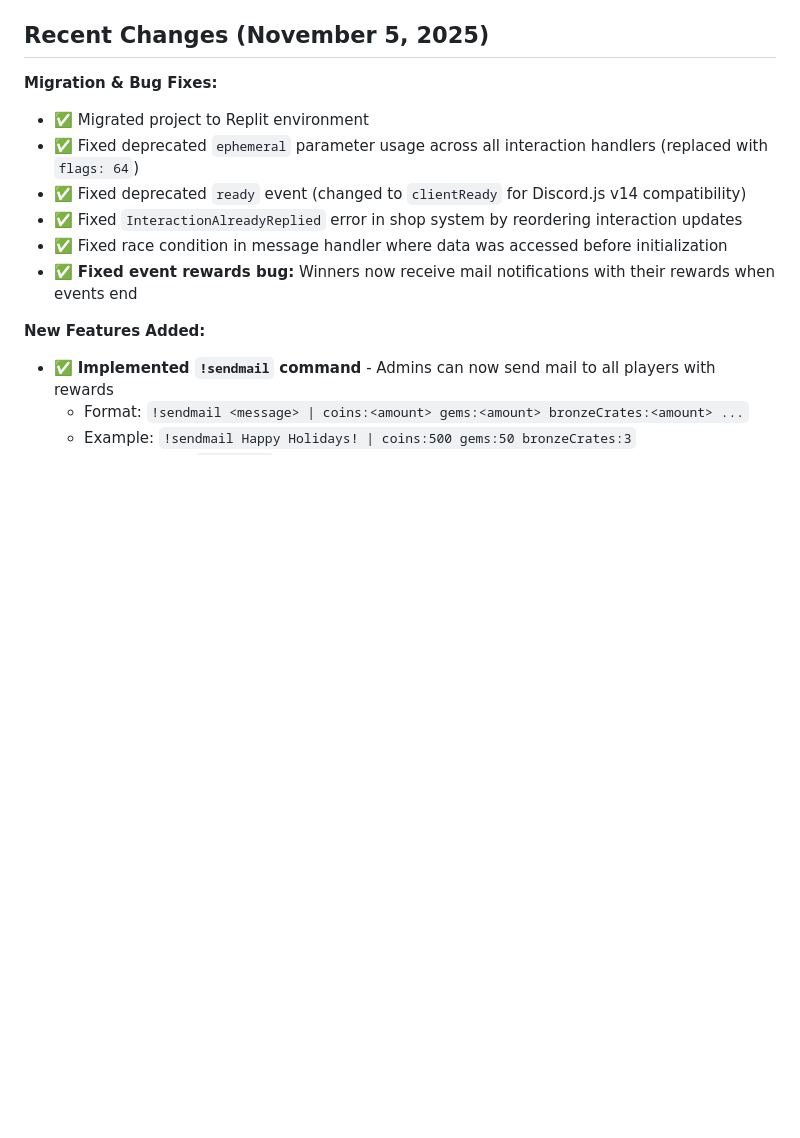
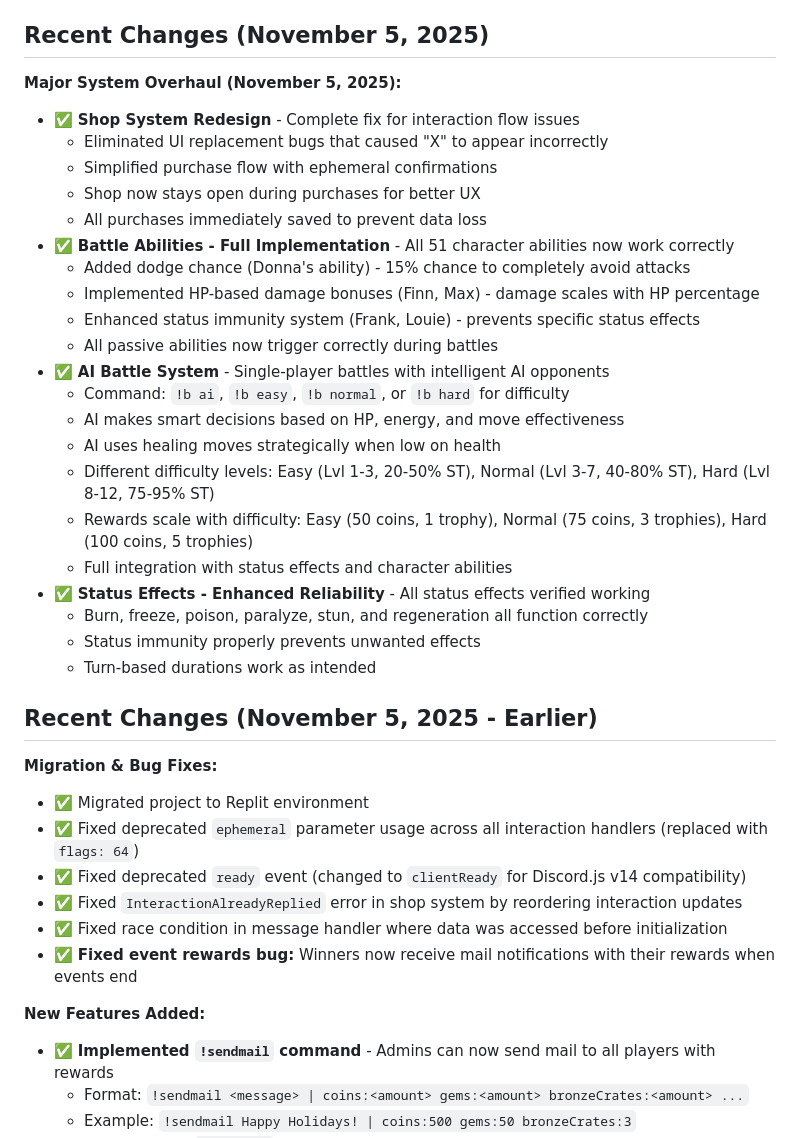
Before and after one commit to TigerMask1/play-bot, a Markdown page: replit.md, the part around the change. Rendered like a GitHub page; blank space fills up the shorter version.

Commit message:
Overhaul shop and battle systems, add AI battles and status effects
Redesigned shop system to fix UI bugs and simplify purchases. Implemented all 51 character abilities, including new mechanics like dodge chance and HP-based damage bonuses. Added a new AI battle system with adjustable difficulty levels and enhanced the reliability of all status effects.

Replit-Commit-Author: Agent
Replit-Commit-Session-Id: 81a5d379-a613-43a9-b270-c7177c260b29
Replit-Commit-Checkpoint-Type: full_checkpoint
Replit-Commit-Event-Id: cf03968e-c431-43e1-82df-d3e861fea992

```diff
--- a/replit.md
+++ b/replit.md
@@ -46,6 +46,31 @@ The bot is built on Discord.js v14 and Node.js 20, featuring a dual-mode data st
 - **MongoDB**: Optional, but recommended for production data storage. Requires a `MONGODB_URI` connection string.
 
 ## Recent Changes (November 5, 2025)
+
+**Major System Overhaul (November 5, 2025):**
+- ✅ **Shop System Redesign** - Complete fix for interaction flow issues
+  - Eliminated UI replacement bugs that caused "X" to appear incorrectly
+  - Simplified purchase flow with ephemeral confirmations
+  - Shop now stays open during purchases for better UX
+  - All purchases immediately saved to prevent data loss
+- ✅ **Battle Abilities - Full Implementation** - All 51 character abilities now work correctly
+  - Added dodge chance (Donna's ability) - 15% chance to completely avoid attacks
+  - Implemented HP-based damage bonuses (Finn, Max) - damage scales with HP percentage
+  - Enhanced status immunity system (Frank, Louie) - prevents specific status effects
+  - All passive abilities now trigger correctly during battles
+- ✅ **AI Battle System** - Single-player battles with intelligent AI opponents
+  - Command: `!b ai`, `!b easy`, `!b normal`, or `!b hard` for difficulty
+  - AI makes smart decisions based on HP, energy, and move effectiveness
+  - AI uses healing moves strategically when low on health
+  - Different difficulty levels: Easy (Lvl 1-3, 20-50% ST), Normal (Lvl 3-7, 40-80% ST), Hard (Lvl 8-12, 75-95% ST)
+  - Rewards scale with difficulty: Easy (50 coins, 1 trophy), Normal (75 coins, 3 trophies), Hard (100 coins, 5 trophies)
+  - Full integration with status effects and character abilities
+- ✅ **Status Effects - Enhanced Reliability** - All status effects verified working
+  - Burn, freeze, poison, paralyze, stun, and regeneration all function correctly
+  - Status immunity properly prevents unwanted effects
+  - Turn-based durations work as intended
+
+## Recent Changes (November 5, 2025 - Earlier)
 **Migration & Bug Fixes:**
 - ✅ Migrated project to Replit environment
 - ✅ Fixed deprecated `ephemeral` parameter usage across all interaction handlers (replaced with `flags: 64`)
```
